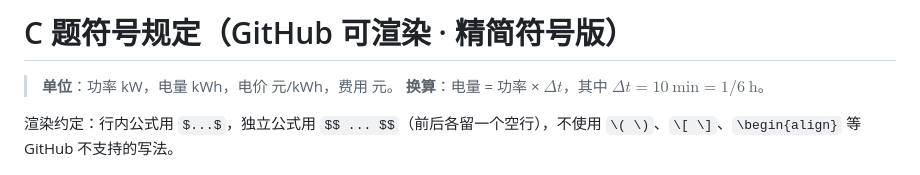
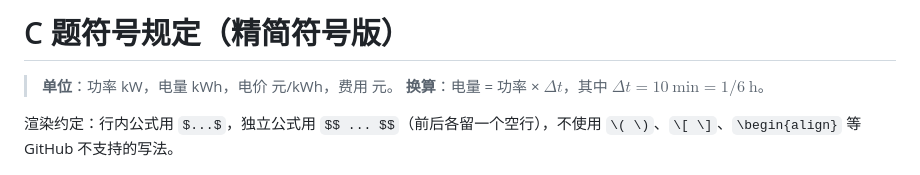
Before and after one commit to Ma-ya6/CUMCM2026, a Markdown page: zzb/C题符号规定_精简.md, the part around the change. GitHub-like rendering.

```diff
--- a/zzb/C题符号规定_精简版.md
+++ b/zzb/C题符号规定_精简.md
@@ -1,4 +1,4 @@
-# C 题符号规定（GitHub 可渲染 · 精简符号版）
+# C 题符号规定（精简符号版）
 
 > **单位**：功率 kW，电量 kWh，电价 元/kWh，费用 元。
 > **换算**：电量 = 功率 × $\Delta t$，其中 $\Delta t = 10\ \mathrm{min} = 1/6\ \mathrm{h}$。
```
